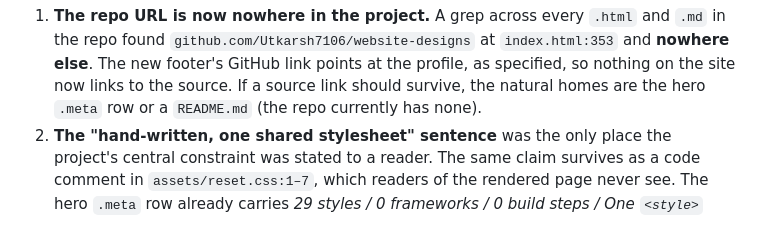
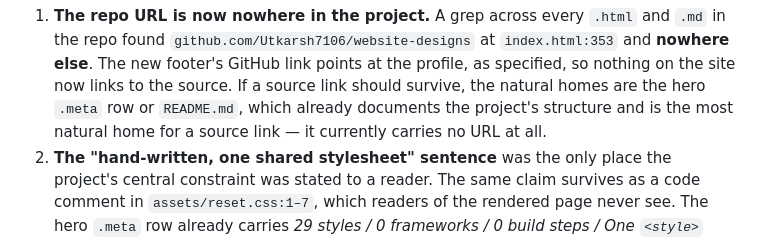
Before and after one commit to Utkarsh7106/atlas-ori, a Markdown page: PHASE_HOMEPAGE_CHROME.md, the part around the change. Drawn GitHub-style.

Commit message:
Correct a wrong claim in PHASE_HOMEPAGE_CHROME.md
The doc said the repo has no README.md. It does - README.md has been
there since the batch-6 commit, and it documents the project structure.
It carries no URL of any kind, which is what the grep actually showed;
the claim that the file did not exist was an assertion I never checked.

It matters because the note is about where to re-home the source link
that the old footer carried, and README.md is the most natural home
for it.

Co-Authored-By: Claude Opus 5 <noreply@anthropic.com>
Claude-Session: https://claude.ai/code/session_01FrnKqdBTkUJsjkE2UNW2oh

```diff
--- a/PHASE_HOMEPAGE_CHROME.md
+++ b/PHASE_HOMEPAGE_CHROME.md
@@ -111,7 +111,9 @@ and the link:
    `index.html:353` and **nowhere else**. The new footer's GitHub link points
    at the profile, as specified, so nothing on the site now links to the source.
    If a source link should survive, the natural homes are the hero `.meta` row
-   or a `README.md` (the repo currently has none).
+   or `README.md`, which already documents the project's structure and is
+   the most natural home for a source link — it currently carries no URL at
+   all.
 2. **The "hand-written, one shared stylesheet" sentence** was the only place
    the project's central constraint was stated to a reader. The same claim
    survives as a code comment in `assets/reset.css:1–7`, which readers of the
```
